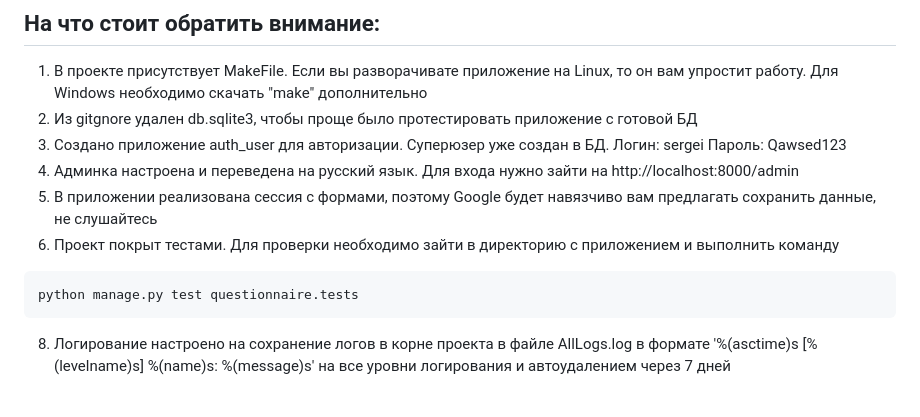
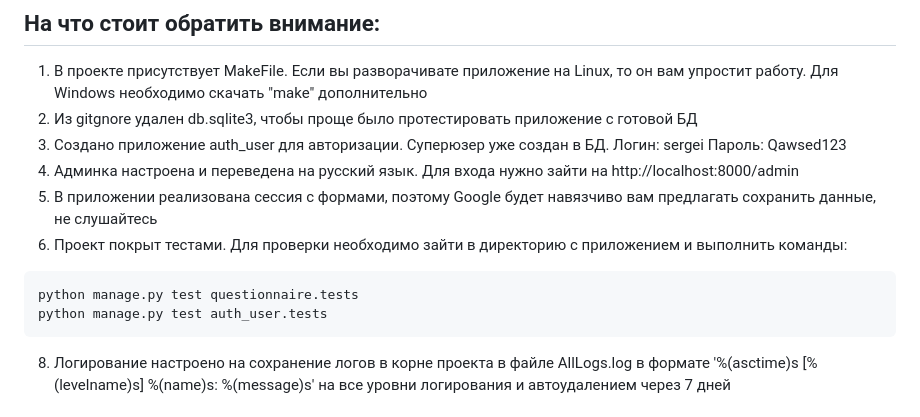
Before and after one commit to sergei-kolbasin/test_nomia, a Markdown page: README.md, the part around the change. Drawn GitHub-style.

````diff
--- a/README.md
+++ b/README.md
@@ -13,9 +13,10 @@
 Логин: sergei Пароль: Qawsed123
 5. Админка настроена и переведена на русский язык. Для входа нужно зайти на http://localhost:8000/admin
 6. В приложении реализована сессия с формами, поэтому Goоgle будет навязчиво вам предлагать сохранить данные, не слушайтесь
-7. Проект покрыт тестами. Для проверки необходимо зайти в директорию с приложением и выполнить команду
+7. Проект покрыт тестами. Для проверки необходимо зайти в директорию с приложением и выполнить команды:
 ```
 python manage.py test questionnaire.tests
+python manage.py test auth_user.tests
 ```
 8. Логирование настроено на сохранение логов в корне проекта в файле AllLogs.log в формате '%(asctime)s [%(levelname)s] %(name)s: %(message)s' на все уровни логирования и автоудалением через 7 дней
 ## Как запустить проект
````
